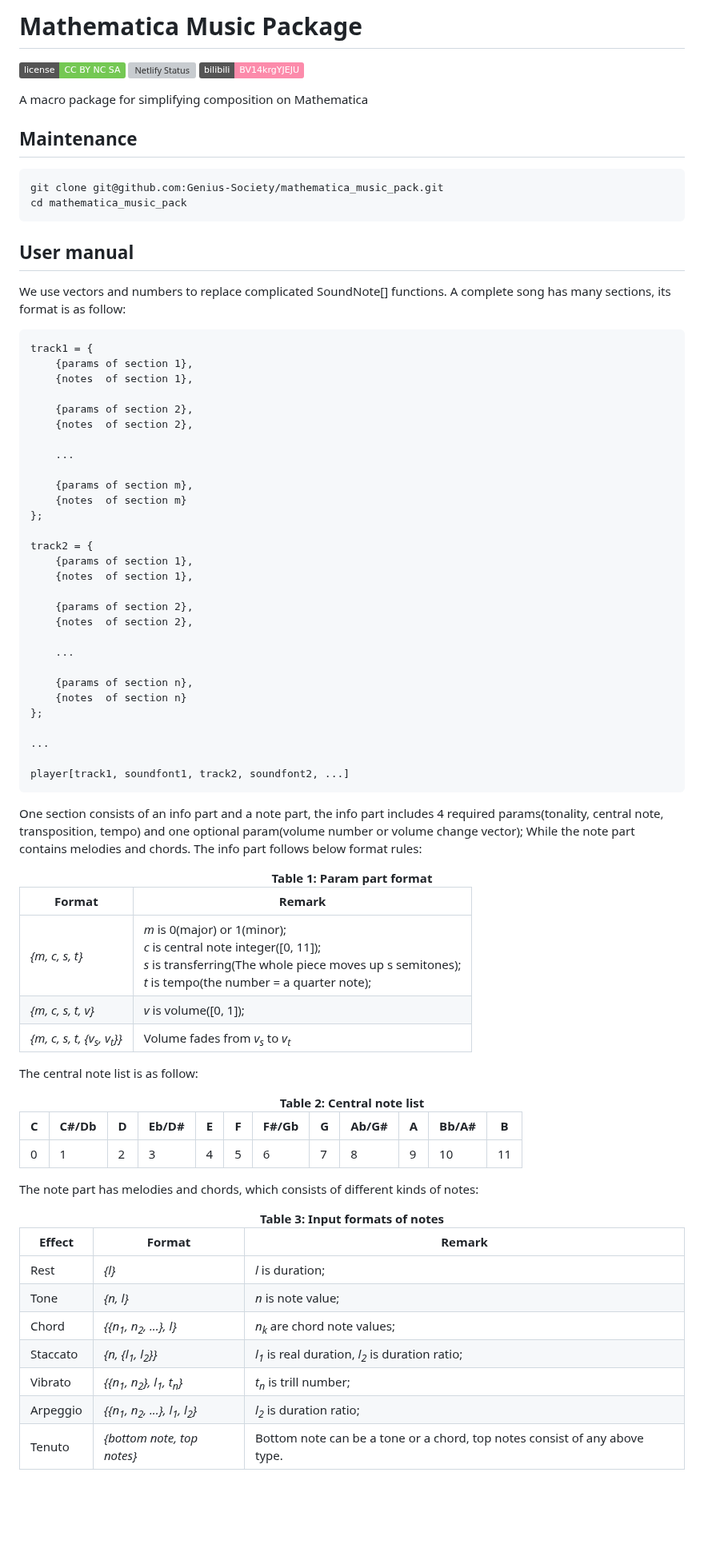
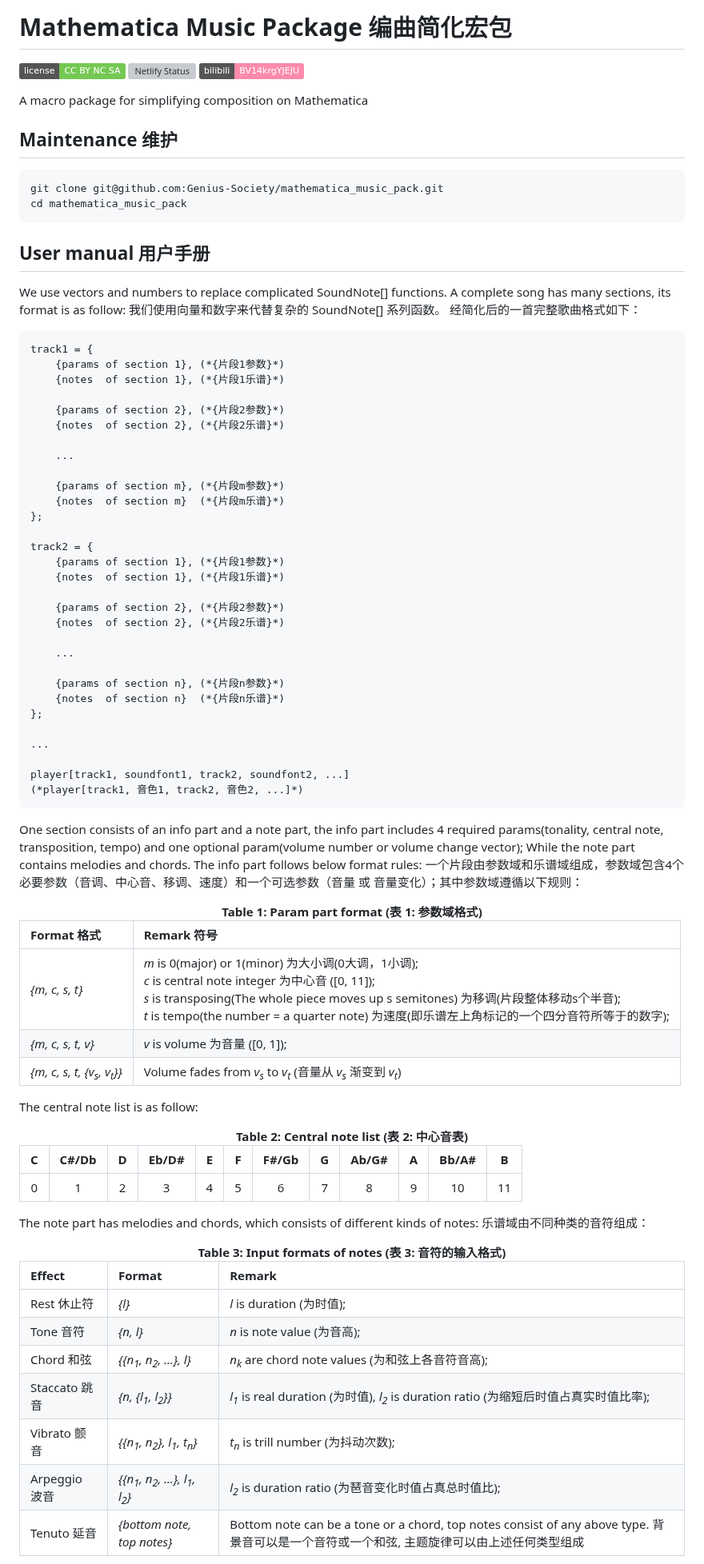
Before and after one commit to MuGeminorum/Mathematica-Music-Pack, a Markdown page: README.md, the part around one of its changes. Shown at 80% size. Rendered like a GitHub page; badges without logos; blank space fills up the shorter version; grey boxes are pictures that could not be loaded.

Commit message:
combine readme

````diff
--- a/README.md
+++ b/README.md
@@ -1,80 +1,82 @@
-# Mathematica Music Package
+# Mathematica Music Package 编曲简化宏包
 [![license](https://img.shields.io/badge/license-CC_BY_NC_SA-74c853.svg)](https://github.com/Genius-Society/mathematica_music_pack/blob/main/LICENSE)
 [![Netlify Status](https://api.netlify.com/api/v1/badges/4c303588-a7e2-4cb8-bd82-e32aa5c831e5/deploy-status)](https://mathmusic.netlify.app)
 [![bilibili](https://img.shields.io/badge/bilibili-BV14krgYJEJU-fc8bab.svg)](https://www.bilibili.com/video/BV14krgYJEJU)
 
 A macro package for simplifying composition on Mathematica
 
-## Maintenance
+## Maintenance 维护
 ```bash
 git clone git@github.com:Genius-Society/mathematica_music_pack.git
 cd mathematica_music_pack
 ```
 
-## User manual
+## User manual 用户手册
 We use vectors and numbers to replace complicated SoundNote[] functions. A complete song has many sections, its format is as follow:
-
+我们使用向量和数字来代替复杂的 SoundNote[] 系列函数。 经简化后的一首完整歌曲格式如下：
 ```txt
 track1 = {
-    {params of section 1},
-    {notes  of section 1},
+    {params of section 1}, (*{片段1参数}*)
+    {notes  of section 1}, (*{片段1乐谱}*)
 
-    {params of section 2},
-    {notes  of section 2},
+    {params of section 2}, (*{片段2参数}*)
+    {notes  of section 2}, (*{片段2乐谱}*)
 
     ...
 
-    {params of section m},
-    {notes  of section m}
+    {params of section m}, (*{片段m参数}*)
+    {notes  of section m}  (*{片段m乐谱}*)
 };
 
 track2 = {
-    {params of section 1},
-    {notes  of section 1},
+    {params of section 1}, (*{片段1参数}*)
+    {notes  of section 1}, (*{片段1乐谱}*)
 
-    {params of section 2},
-    {notes  of section 2},
+    {params of section 2}, (*{片段2参数}*)
+    {notes  of section 2}, (*{片段2乐谱}*)
 
     ...
 
-    {params of section n},
-    {notes  of section n}
+    {params of section n}, (*{片段n参数}*)
+    {notes  of section n}  (*{片段n乐谱}*)
 };
 
 ...
 
 player[track1, soundfont1, track2, soundfont2, ...]
+(*player[track1, 音色1, track2, 音色2, ...]*)
 ```
 
 One section consists of an info part and a note part, the info part includes 4 required params(tonality, central note, transposition, tempo) and one optional param(volume number or volume change vector); While the note part contains melodies and chords. The info part follows below format rules:
+一个片段由参数域和乐谱域组成，参数域包含4个必要参数（音调、中心音、移调、速度）和一个可选参数（音量 或 音量变化）；其中参数域遵循以下规则：
 
-<div align=center><b>Table 1: Param part format</b><br></div>
+<div align=center><b>Table 1: Param part format (表 1: 参数域格式)</b><br></div>
 
-| <div style="width:120px;">Format</div>         | Remark                                                                                                                                                                            |
-| ---------------------------------------------- | --------------------------------------------------------------------------------------------------------------------------------------------------------------------------------- |
-| *{m, c, s, t}*                                 | *m* is 0(major) or 1(minor);<br>*c* is central note integer([0, 11]);<br>*s* is transferring(The whole piece moves up s semitones);<br>*t* is tempo(the number = a quarter note); |
-| *{m, c, s, t, v}*                              | *v* is volume([0, 1]);                                                                                                                                                            |
-| *{m, c, s, t, {v<sub>s</sub>, v<sub>t</sub>}}* | Volume fades from *v<sub>s</sub>* to *v<sub>t</sub>*                                                                                                                              |
+| <div style="width:120px;">Format 格式</div>    | Remark 符号                                                                                                                                                                                                                                                                                      |
+| :--------------------------------------------- | :----------------------------------------------------------------------------------------------------------------------------------------------------------------------------------------------------------------------------------------------------------------------------------------------- |
+| *{m, c, s, t}*                                 | *m* is 0(major) or 1(minor) 为大小调(0大调，1小调);<br>*c* is central note integer 为中心音 ([0, 11]);<br>*s* is transposing(The whole piece moves up s semitones) 为移调(片段整体移动s个半音);<br>*t* is tempo(the number = a quarter note) 为速度(即乐谱左上角标记的一个四分音符所等于的数字); |
+| *{m, c, s, t, v}*                              | *v* is volume 为音量 ([0, 1]);                                                                                                                                                                                                                                                                   |
+| *{m, c, s, t, {v<sub>s</sub>, v<sub>t</sub>}}* | Volume fades from *v<sub>s</sub>* to *v<sub>t</sub>* (音量从 *v<sub>s</sub>* 渐变到 *v<sub>t</sub>*)                                                                                                                                                                                             |
 
 The central note list is as follow:
 
-<div align=center><b>Table 2: Central note list</b><br></div>
+<div align=center><b>Table 2: Central note list (表 2: 中心音表)</b><br></div>
 
-| C   | C#/Db | D   | Eb/D# | E   | F   | F#/Gb | G   | Ab/G# | A   | Bb/A# | B   |
-| --- | ----- | --- | ----- | --- | --- | ----- | --- | ----- | --- | ----- | --- |
-| 0   | 1     | 2   | 3     | 4   | 5   | 6     | 7   | 8     | 9   | 10    | 11  |
+|   C   | C#/Db |   D   | Eb/D# |   E   |   F   | F#/Gb |   G   | Ab/G# |   A   | Bb/A# |   B   |
+| :---: | :---: | :---: | :---: | :---: | :---: | :---: | :---: | :---: | :---: | :---: | :---: |
+|   0   |   1   |   2   |   3   |   4   |   5   |   6   |   7   |   8   |   9   |  10   |  11   |
 
-The note part has melodies and chords, which consists of different kinds of notes:
+The note part has melodies and chords, which consists of different kinds of notes: 乐谱域由不同种类的音符组成：
 
-<div align=center><b>Table 3: Input formats of notes</b><br></div>
+<div align=center><b>Table 3: Input formats of notes (表 3: 音符的输入格式)</b><br></div>
 
-| Effect   | Format                                                                | Remark                                                                     |
-| -------- | --------------------------------------------------------------------- | -------------------------------------------------------------------------- |
-| Rest     | *{l}*                                                                 | *l* is duration;                                                           |
-| Tone     | *{n, l}*                                                              | *n* is note value;                                                         |
-| Chord    | *{{n<sub>1</sub>, n<sub>2</sub>, ...}, l}*                            | *n<sub>k</sub>* are chord note values;                                     |
-| Staccato | *{n, {l<sub>1</sub>, l<sub>2</sub>}}*                                 | *l<sub>1</sub>* is real duration, *l<sub>2</sub>* is duration ratio;       |
-| Vibrato  | *{{n<sub>1</sub>, n<sub>2</sub>}, l<sub>1</sub>, t<sub>n</sub>}*      | *t<sub>n</sub>* is trill number;                                           |
-| Arpeggio | *{{n<sub>1</sub>, n<sub>2</sub>, ...}, l<sub>1</sub>, l<sub>2</sub>}* | *l<sub>2</sub>* is duration ratio;                                         |
-| Tenuto   | *{bottom note, top notes}*                                            | Bottom note can be a tone or a chord, top notes consist of any above type. |
+| Effect        | Format                                                                | Remark                                                                                                                                    |
+| :------------ | :-------------------------------------------------------------------- | :---------------------------------------------------------------------------------------------------------------------------------------- |
+| Rest 休止符   | *{l}*                                                                 | *l* is duration (为时值);                                                                                                                 |
+| Tone 音符     | *{n, l}*                                                              | *n* is note value (为音高);                                                                                                               |
+| Chord 和弦    | *{{n<sub>1</sub>, n<sub>2</sub>, ...}, l}*                            | *n<sub>k</sub>* are chord note values (为和弦上各音符音高);                                                                               |
+| Staccato 跳音 | *{n, {l<sub>1</sub>, l<sub>2</sub>}}*                                 | *l<sub>1</sub>* is real duration (为时值), *l<sub>2</sub>* is duration ratio (为缩短后时值占真实时值比率);                                |
+| Vibrato 颤音  | *{{n<sub>1</sub>, n<sub>2</sub>}, l<sub>1</sub>, t<sub>n</sub>}*      | *t<sub>n</sub>* is trill number (为抖动次数);                                                                                             |
+| Arpeggio 波音 | *{{n<sub>1</sub>, n<sub>2</sub>, ...}, l<sub>1</sub>, l<sub>2</sub>}* | *l<sub>2</sub>* is duration ratio (为琶音变化时值占真总时值比);                                                                           |
+| Tenuto 延音   | *{bottom note, top notes}*                                            | Bottom note can be a tone or a chord, top notes consist of any above type. 背景音可以是一个音符或一个和弦, 主题旋律可以由上述任何类型组成 |
 
````
Also changed, not shown: other parts of README.md (+6 -3 lines), README_ZH.md (deleted, +0 -93 lines).
